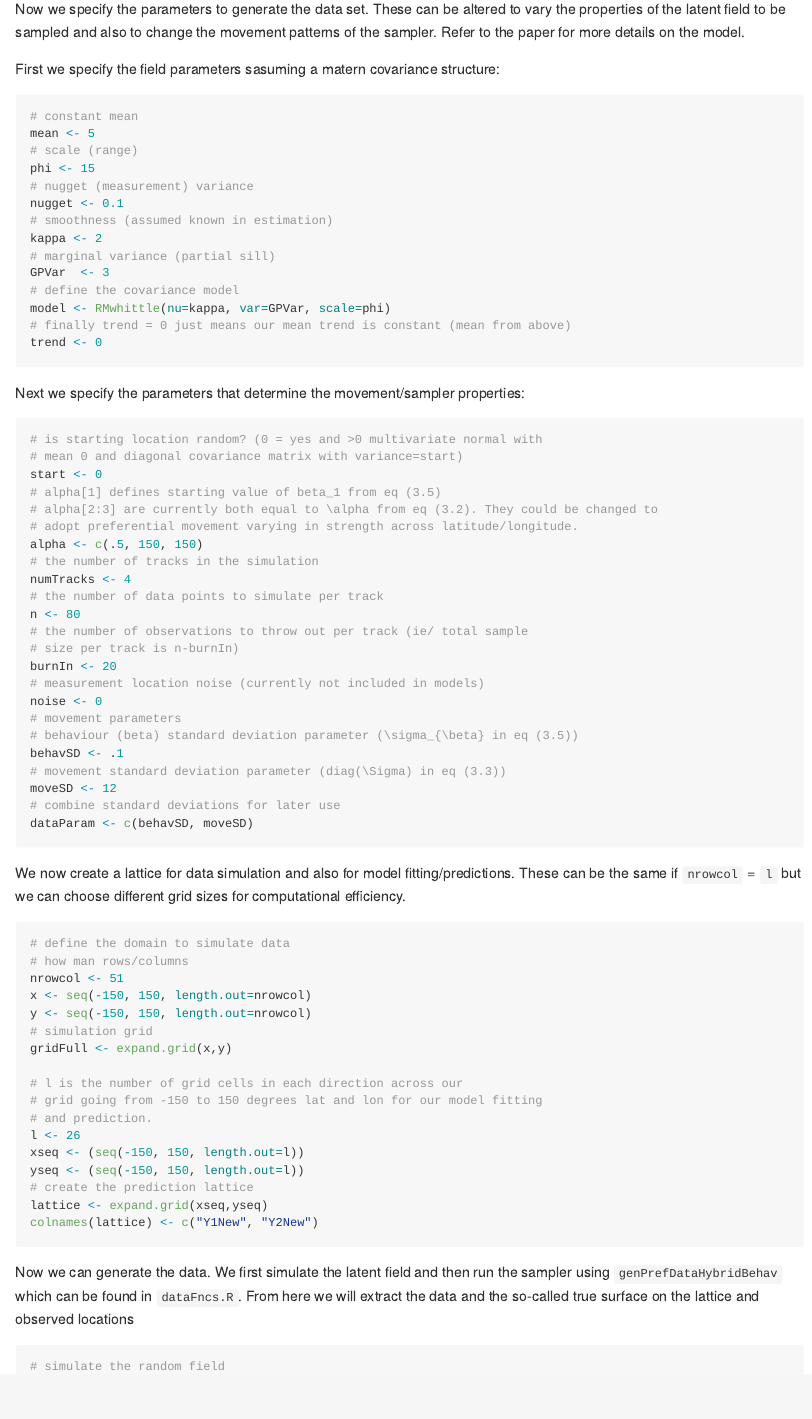
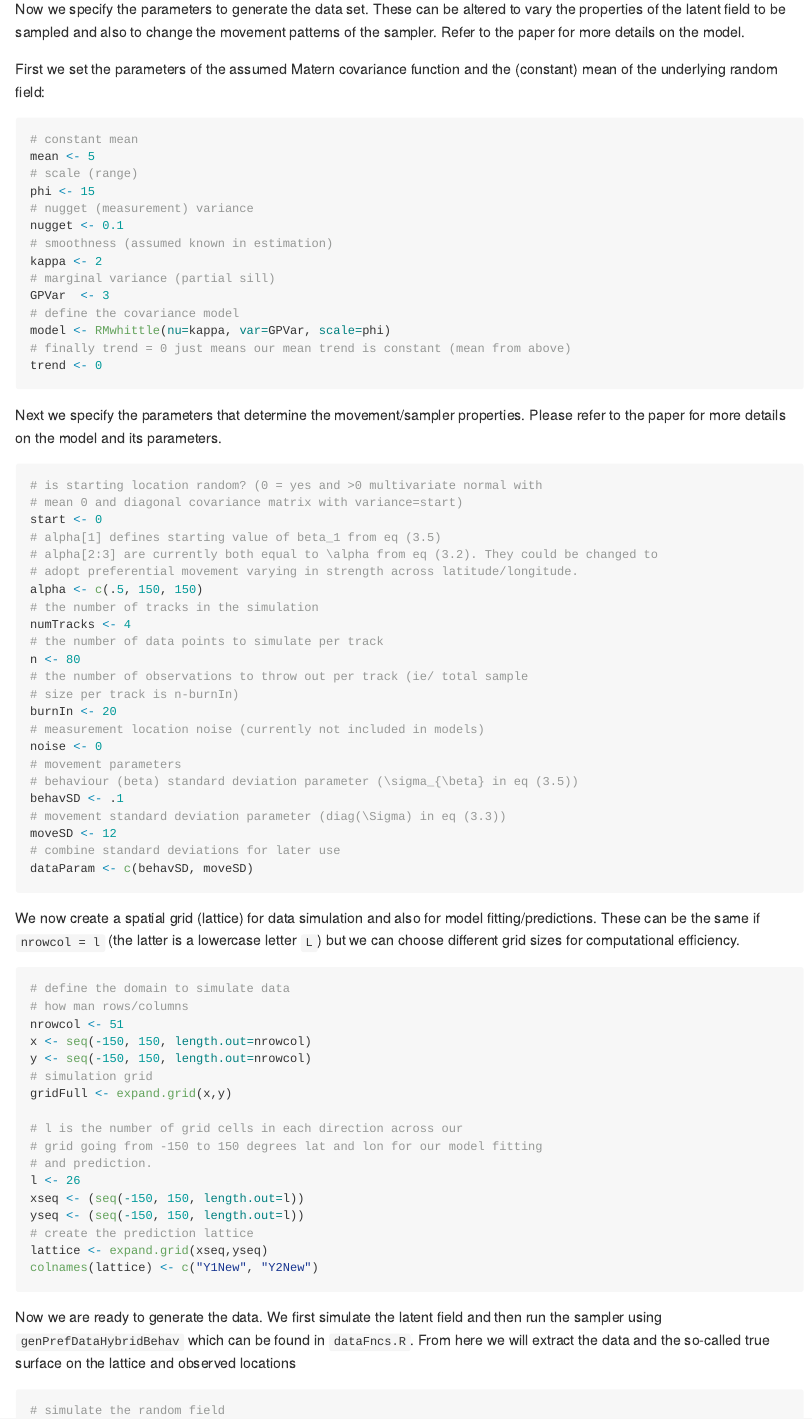
Before and after one commit to msalibian/PreferentialMovement, an R Markdown document (README.Rmd): the page in a window 1100 px wide, from 780 px down. The pictures show the output file README.md that the author committed with the source, drawn offline in the style of GitHub; long lines of code are wrapped.

Commit message:
text edits

````diff
--- a/README.Rmd
+++ b/README.Rmd
@@ -30,7 +30,8 @@ source('dataFncs.R')
 Now we specify the parameters to generate the data set. These can be altered to vary the properties of the latent field to be sampled and also to change the movement patterns of the sampler.
 Refer to the paper for more details on the model.
 
-First we specify the field parameters sasuming a matern covariance structure:
+First we set the parameters of the assumed Matern covariance function and the
+(constant) mean of the underlying random field:
 ```{r fieldparams}
 # constant mean
 mean <- 5
@@ -47,7 +48,8 @@ model <- RMwhittle(nu=kappa, var=GPVar, scale=phi)
 # finally trend = 0 just means our mean trend is constant (mean from above)
 trend <- 0
 ```
-Next we  specify the parameters that determine the movement/sampler properties:
+Next we specify the parameters that determine the movement/sampler properties.
+Please refer to the paper for more details on the model and its parameters.
 ```{r movementparams}
 # is starting location random? (0 = yes and >0 multivariate normal with
 # mean 0 and diagonal covariance matrix with variance=start)
@@ -73,7 +75,7 @@ moveSD <- 12
 # combine standard deviations for later use
 dataParam <- c(behavSD, moveSD)
 ```
-We now create a lattice for data simulation and also for model fitting/predictions. These can be the same if $\texttt{nrowcol}=\texttt{l}$ but we can choose different grid sizes for computational efficiency.
+We now create a spatial grid (lattice) for data simulation and also for model fitting/predictions. These can be the same if `nrowcol = l` (the latter is a lowercase letter `L`) but we can choose different grid sizes for computational efficiency.
 ```{r lattice}
 # define the domain to simulate data
 # how man rows/columns
@@ -108,7 +110,7 @@ colnames(lattice) <- c("Y1New", "Y2New")
 <!-- # prefParams <- array(NA, dim=c(1, 8)) -->
 <!-- ``` -->
 
-Now we can generate the data. We first simulate the latent field and then run the sampler using $\texttt{genPrefDataHybridBehav}$ which can be found in $\texttt{dataFncs.R}$. From here we will extract the data and the so-called true surface on the lattice and observed locations
+Now we are ready to generate the data. We first simulate the latent field and then run the sampler using $\texttt{genPrefDataHybridBehav}$ which can be found in $\texttt{dataFncs.R}$. From here we will extract the data and the so-called true surface on the lattice and observed locations
 ```{r generatedata, message=FALSE, warning=FALSE}
 # simulate the random field
 set.seed(1)
````
Also changed, not shown: README.md.
